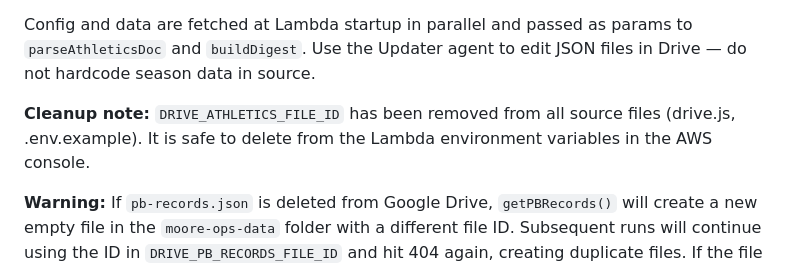
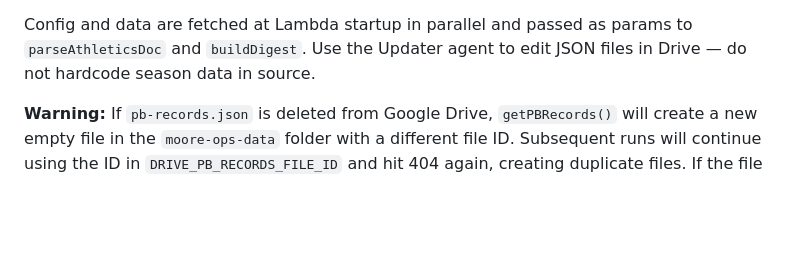
Before and after one commit to wademoore/moore-ops, a Markdown page: CLAUDE.md, the part around the change. Drawn GitHub-style; blank space fills up the shorter version.

Commit message:
docs: remove DRIVE_ATHLETICS_FILE_ID cleanup note (Lambda var deleted)
Co-Authored-By: Claude Sonnet 4.6 <noreply@anthropic.com>

```diff
--- a/CLAUDE.md
+++ b/CLAUDE.md
@@ -66,7 +66,6 @@
 
 Config and data are fetched at Lambda startup in parallel and passed as params to `parseAthleticsDoc` and `buildDigest`. Use the Updater agent to edit JSON files in Drive — do not hardcode season data in source.
 
-**Cleanup note:** `DRIVE_ATHLETICS_FILE_ID` has been removed from all source files (drive.js, .env.example). It is safe to delete from the Lambda environment variables in the AWS console.
 
 **Warning:** If `pb-records.json` is deleted from Google Drive, `getPBRecords()` will create a new empty file in the `moore-ops-data` folder with a different file ID. Subsequent runs will continue using the ID in `DRIVE_PB_RECORDS_FILE_ID` and hit 404 again, creating duplicate files. If the file is ever deleted intentionally, update `DRIVE_PB_RECORDS_FILE_ID` in both `.env` and Lambda environment variables to point to the new file ID, then re-seed the records.
 
```
